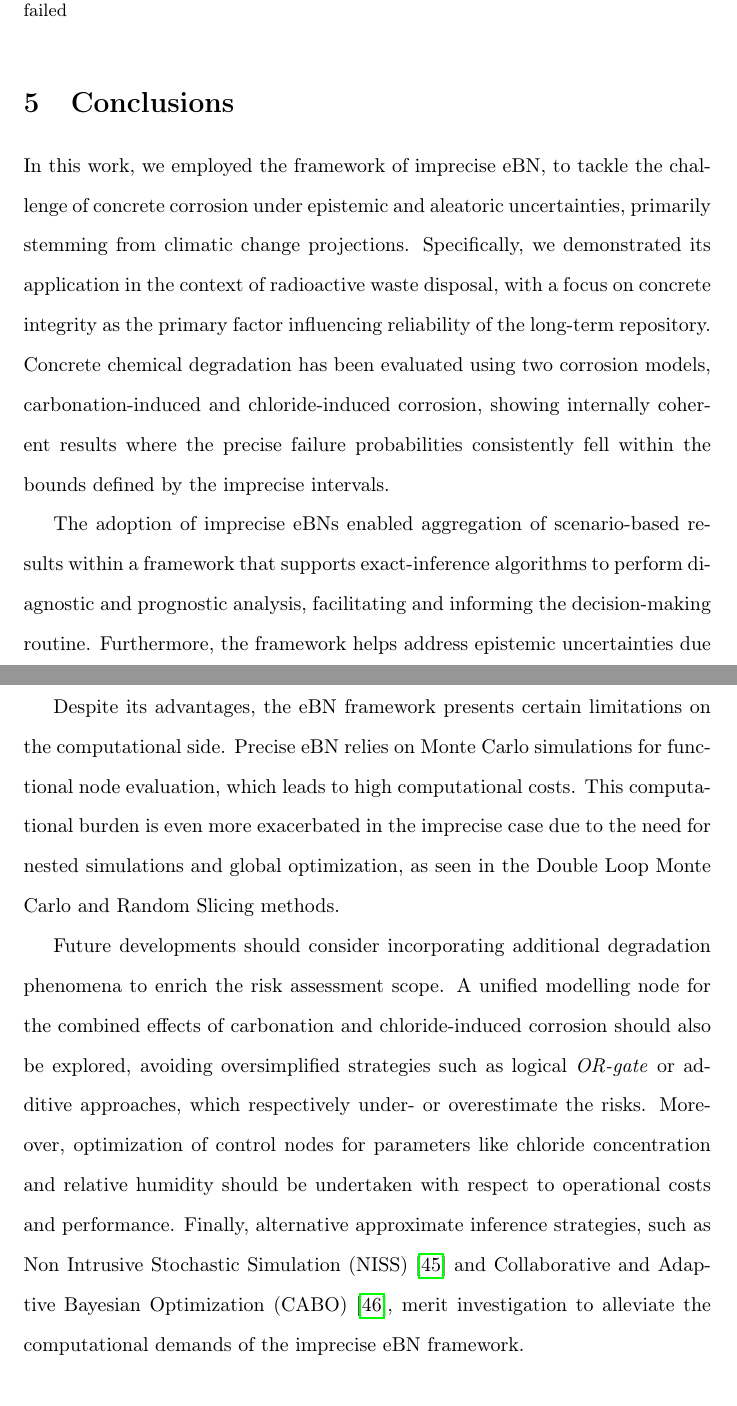
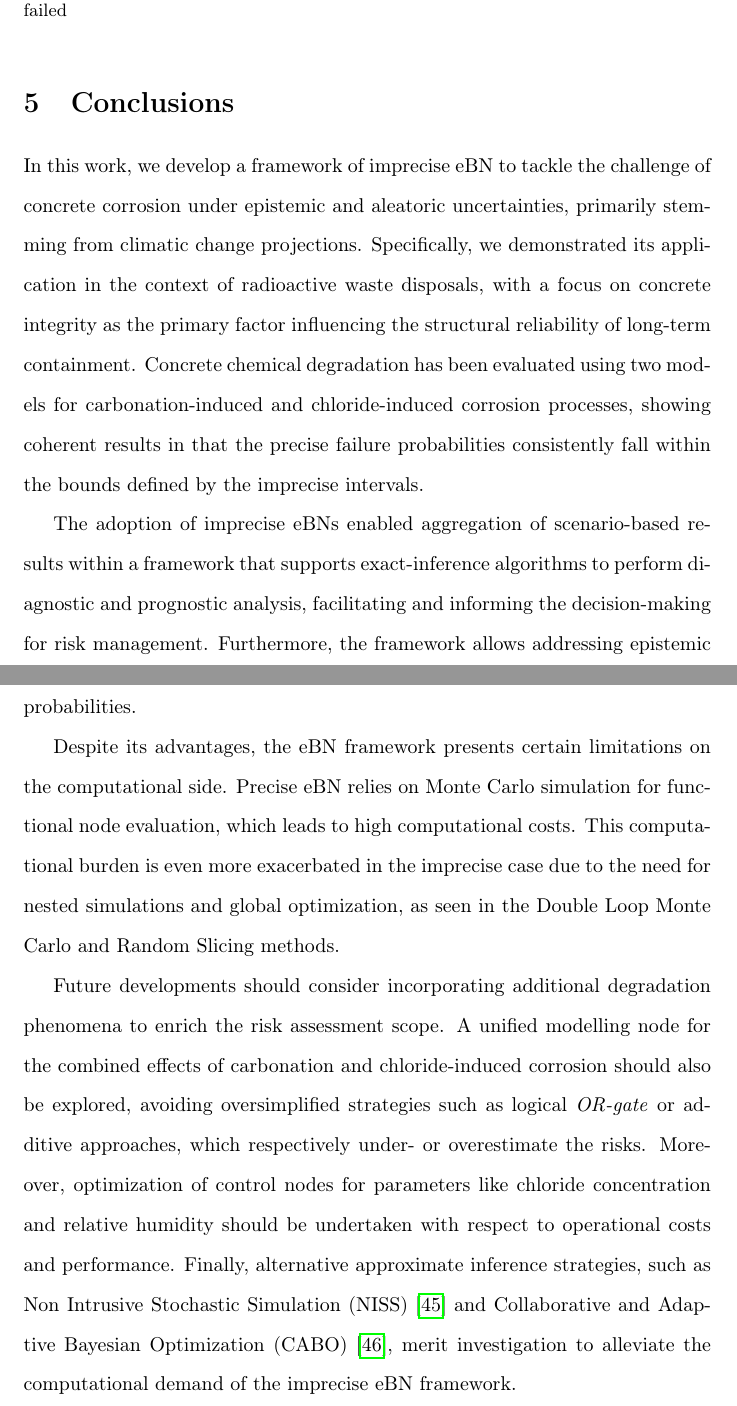
Before and after one commit to andreaperin/paper_ebn_corrosion_models, a LaTeX paper (paper.tex, which reads sections/conclusions.tex): two parts of pages 42 and 43 of 59, joined at a grey line, cut so that both start at the same text. Compiled offline with pdfLaTeX.

Commit message:
Add Zio's 1st review - conclusion

```diff
--- a/sections/conclusions.tex
+++ b/sections/conclusions.tex
@@ -1,9 +1,9 @@
-In this work, we employed the framework of imprecise eBN, to tackle the challenge of concrete corrosion under epistemic and aleatoric uncertainties, primarily stemming from climatic change projections.
-Specifically, we demonstrated its application in the context of radioactive waste disposal, with a focus on concrete integrity as the primary factor influencing reliability of the long-term repository.
-Concrete chemical degradation has been evaluated using two corrosion models, carbonation-induced and chloride-induced corrosion, showing internally coherent results where the precise failure probabilities consistently fell within the bounds defined by the imprecise intervals.
+In this work, we develop a framework of imprecise eBN to tackle the challenge of concrete corrosion under epistemic and aleatoric uncertainties, primarily stemming from climatic change projections.
+Specifically, we demonstrated its application in the context of radioactive waste disposals, with a focus on concrete integrity as the primary factor influencing the structural reliability of long-term containment.
+Concrete chemical degradation has been evaluated using two models for carbonation-induced and chloride-induced corrosion processes, showing coherent results in that the precise failure probabilities consistently fall within the bounds defined by the imprecise intervals.
 
-The adoption of imprecise eBNs enabled aggregation of scenario-based results within a framework that supports exact-inference algorithms to perform diagnostic and prognostic analysis, facilitating and informing the decision-making routine. Furthermore, the framework helps address epistemic uncertainties due to sparse or incomplete data through the use of imprecise probabilities.
+The adoption of imprecise eBNs enabled aggregation of scenario-based results within a framework that supports exact-inference algorithms to perform diagnostic and prognostic analysis, facilitating and informing the decision-making for risk management. Furthermore, the framework allows addressing epistemic uncertainties due to sparse or incomplete data through the use of imprecise probabilities.
 
-Despite its advantages, the eBN framework presents certain limitations on the computational side. Precise eBN relies on Monte Carlo simulations for functional node evaluation, which leads to high computational costs. This computational burden is even more exacerbated in the imprecise case due to the need for nested simulations and global optimization, as seen in the Double Loop Monte Carlo and Random Slicing methods.
+Despite its advantages, the eBN framework presents certain limitations on the computational side. Precise eBN relies on Monte Carlo simulation for functional node evaluation, which leads to high computational costs. This computational burden is even more exacerbated in the imprecise case due to the need for nested simulations and global optimization, as seen in the Double Loop Monte Carlo and Random Slicing methods.
 
-Future developments should consider incorporating additional degradation phenomena to enrich the risk assessment scope. A unified modelling node for the combined effects of carbonation and chloride-induced corrosion should also be explored, avoiding oversimplified strategies such as logical \textit{OR-gate} or additive approaches, which respectively under- or overestimate the risks. Moreover, optimization of control nodes for parameters like chloride concentration and relative humidity should be undertaken with respect to operational costs and performance. Finally, alternative approximate inference strategies, such as Non Intrusive Stochastic Simulation (NISS)~\cite{wei_non-intrusive_2019} and Collaborative and Adaptive Bayesian Optimization (CABO)~\cite{hong_sequential_2024}, merit investigation to alleviate the computational demands of the imprecise eBN framework.
+Future developments should consider incorporating additional degradation phenomena to enrich the risk assessment scope. A unified modelling node for the combined effects of carbonation and chloride-induced corrosion should also be explored, avoiding oversimplified strategies such as logical \textit{OR-gate} or additive approaches, which respectively under- or overestimate the risks. Moreover, optimization of control nodes for parameters like chloride concentration and relative humidity should be undertaken with respect to operational costs and performance. Finally, alternative approximate inference strategies, such as Non Intrusive Stochastic Simulation (NISS)~\cite{wei_non-intrusive_2019} and Collaborative and Adaptive Bayesian Optimization (CABO)~\cite{hong_sequential_2024}, merit investigation to alleviate the computational demand of the imprecise eBN framework.
```
